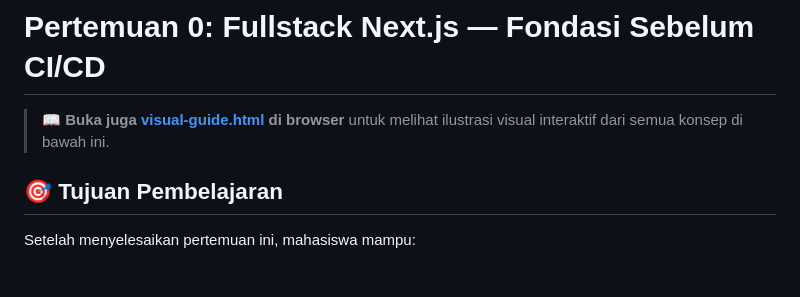
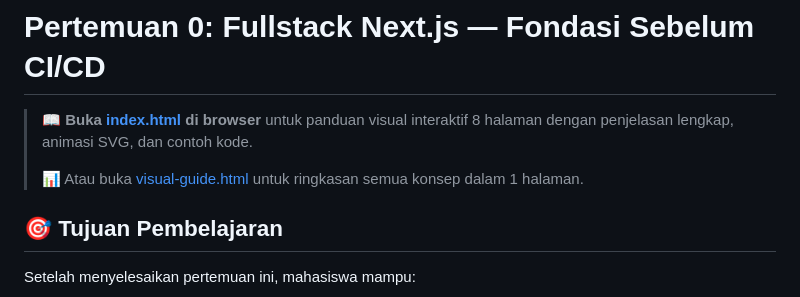
Before and after one commit to devnolife/devops-ci-cd-praticum, a Markdown page: pertemuan-00/README.md, the part around the change. Drawn GitHub-style; blank space fills up the shorter version.

Commit message:
docs: update README link ke index.html panduan multi-halaman
Co-authored-by: Copilot <223556219+Copilot@users.noreply.github.com>

```diff
--- a/pertemuan-00/README.md
+++ b/pertemuan-00/README.md
@@ -1,6 +1,8 @@
 # Pertemuan 0: Fullstack Next.js — Fondasi Sebelum CI/CD
 
-> 📖 **Buka juga [visual-guide.html](./visual-guide.html) di browser** untuk melihat ilustrasi visual interaktif dari semua konsep di bawah ini.
+> 📖 **Buka [index.html](./index.html) di browser** untuk panduan visual interaktif 8 halaman dengan penjelasan lengkap, animasi SVG, dan contoh kode.
+>
+> 📊 Atau buka [visual-guide.html](./visual-guide.html) untuk ringkasan semua konsep dalam 1 halaman.
 
 ## 🎯 Tujuan Pembelajaran
 
```
